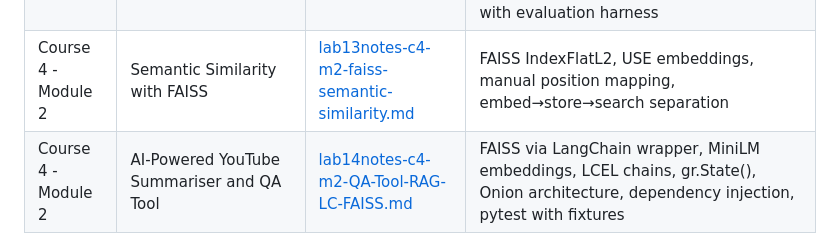
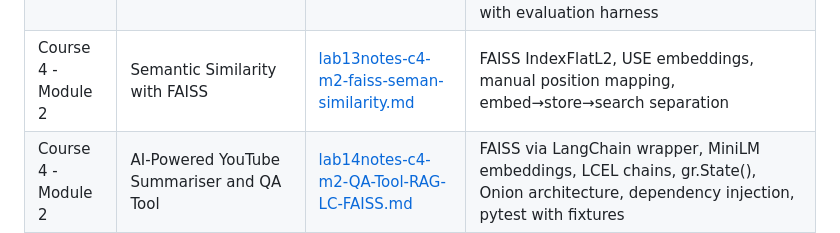
Before and after one commit to DanielFulham/ai-learning, a Markdown page: README.md, the part around the change. GitHub-like rendering.

```diff
--- a/README.md
+++ b/README.md
@@ -34,7 +34,7 @@ Working through the IBM RAG and Agentic AI Professional Certificate as part of m
 | Course 3 - Module 2 | Food Recommendation System Using Chroma DB | [lab10notes-c3-m2-recommend-system-chroma.md](lab10notes-c3-m2-recommend-system-chroma.md) | RAG chatbot, metadata filtering, similarity threshold, two-query pattern, conversation history |
 | Course 4 - Module 1 | Build a Smarter Search with LangChain Context Retrieval | [lab11notes-c4-m1-LangChain-Context-Retrieval.md](lab11notes-c4-m1-LangChain-Context-Retrieval.md) | Vector store retriever, MMR, similarity threshold, multi-query retriever, self-querying retriever, parent document retriever |
 | Course 4 - Module 1 | Explore Advanced Retrievers in LlamaIndex | [lab12notes-c4-m1-advanced-retrievers-llamaindex.md](lab12notes-c4-m1-advanced-retrievers-llamaindex.md) | VectorIndexRetriever, BM25Retriever, DocumentSummaryIndex (LLM + embedding), AutoMergingRetriever, RecursiveRetriever, QueryFusionRetriever (RRF/relative score/distribution-based), hybrid retrieval, production RAG pipeline with evaluation harness |
-| Course 4 - Module 2 | Semantic Similarity with FAISS | [lab13notes-c4-m2-faiss-semantic-similarity.md](lab13notes-c4-m2-faiss-semantic-similarity.md) | FAISS IndexFlatL2, USE embeddings, manual position mapping, embed→store→search separation |
+| Course 4 - Module 2 | Semantic Similarity with FAISS | [lab13notes-c4-m2-faiss-seman-similarity.md](lab13notes-c4-m2-faiss-seman-similarity.md) | FAISS IndexFlatL2, USE embeddings, manual position mapping, embed→store→search separation |
 | Course 4 - Module 2 | AI-Powered YouTube Summariser and QA Tool | [lab14notes-c4-m2-QA-Tool-RAG-LC-FAISS.md](lab14notes-c4-m2-QA-Tool-RAG-LC-FAISS.md) | FAISS via LangChain wrapper, MiniLM embeddings, LCEL chains, gr.State(), Onion architecture, dependency injection, pytest with fixtures |
 | Course 5 - Module 1 | Personal Storyteller with Mistral and gTTS | [lab15notes-c5-m1-personal-storyteller.md](lab15notes-c5-m1-personal-storyteller.md) | LLM→TTS pipeline, Ollama local swap, gTTS, notebook→script refactor, pytest mocking patterns |
 
```
